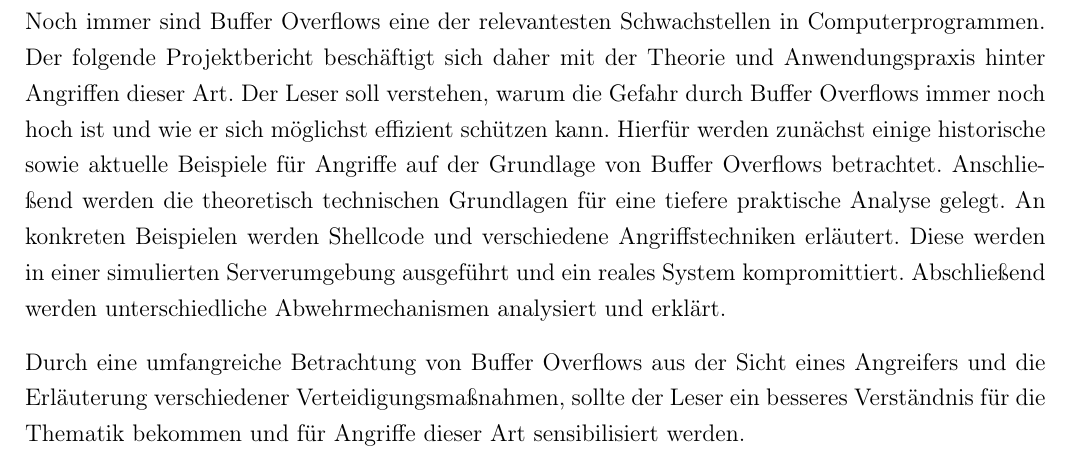
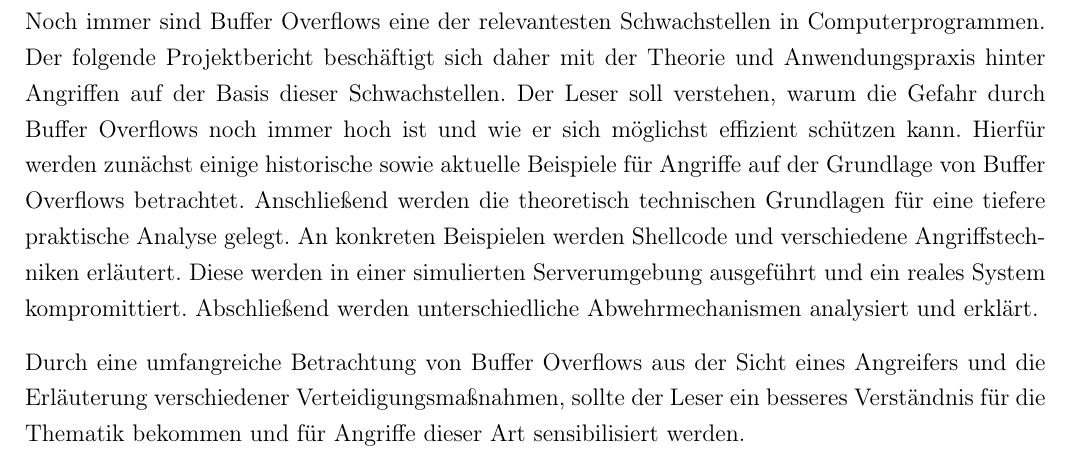
Before and after one commit to JohnMeyerhoff/CyberSecurity, a LaTeX document (abschlussbericht/main.tex, which reads abschlussbericht/introduction.tex): part of page 4 of 20, cut so that both start at the same text. Compiled offline with pdfLaTeX.

Commit message:
Update introduction.tex

```diff
--- a/abschlussbericht/introduction.tex
+++ b/abschlussbericht/introduction.tex
@@ -29,8 +29,8 @@ der Buffer Overflows besser verstehen und einen direkten Nutzen für seine Arbei
 
 \section{Einleitung}
 Noch immer sind Buffer Overflows eine der relevantesten Schwachstellen in Computerprogrammen.
-Der folgende Projektbericht beschäftigt sich daher mit der Theorie und Anwendungspraxis hinter Angriffen dieser Art.
-Der Leser soll verstehen, warum die Gefahr durch Buffer Overflows immer noch hoch ist und wie er sich möglichst effizient schützen kann.
+Der folgende Projektbericht beschäftigt sich daher mit der Theorie und Anwendungspraxis hinter Angriffen auf der Basis dieser Schwachstellen.
+Der Leser soll verstehen, warum die Gefahr durch Buffer Overflows noch immer hoch ist und wie er sich möglichst effizient schützen kann.
 Hierfür werden zunächst einige historische sowie aktuelle Beispiele für Angriffe auf der Grundlage von Buffer Overflows betrachtet.
 Anschließend werden die theoretisch technischen Grundlagen für eine tiefere praktische Analyse gelegt.
 An konkreten Beispielen werden Shellcode und verschiedene Angriffstechniken erläutert.
```
